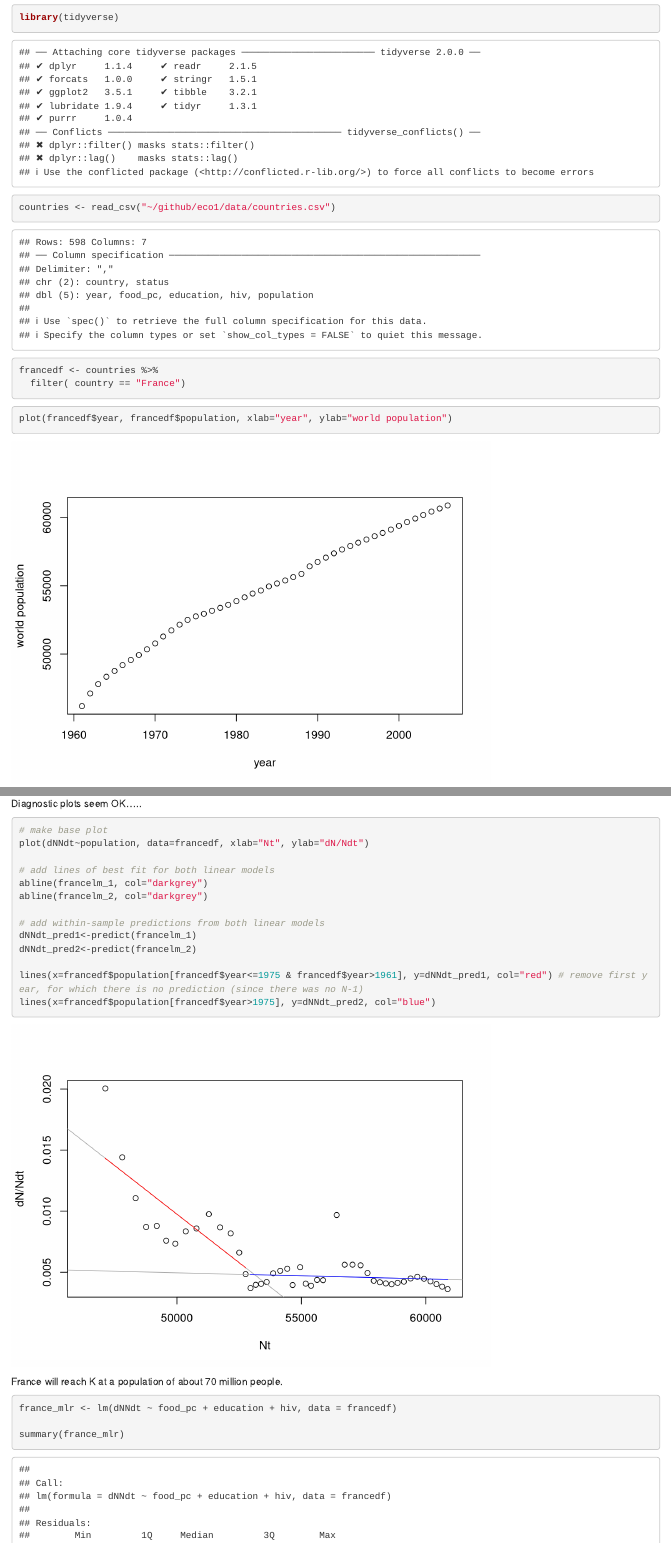
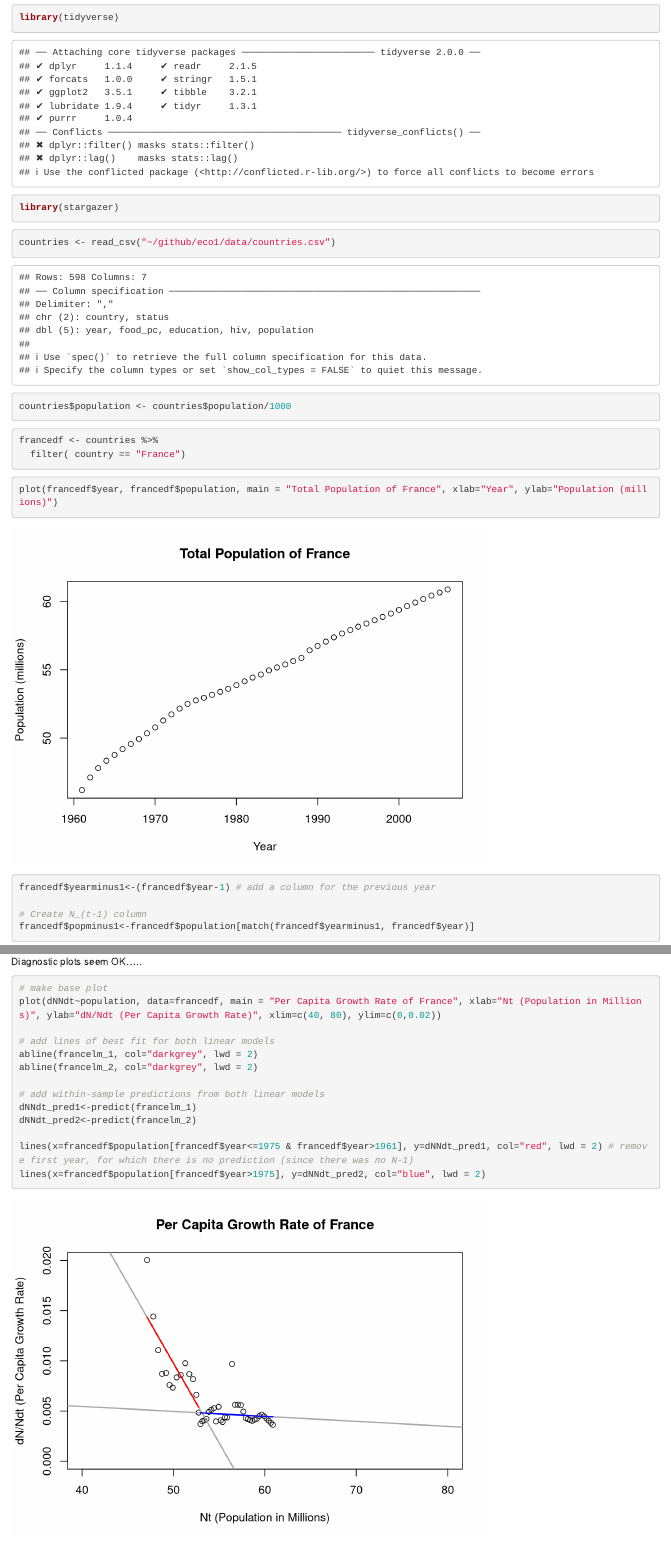
Before and after one commit to andbrad/eco1, an R Markdown document (France.Rmd): the page in a window 1100 px wide, from 120 px down, and a second part further down, joined at a grey line. Rendered offline with R 4.5, knitr and Pandoc, with nearby package versions; some code elsewhere in the file could not run offline.

Commit message:
France work

````diff
--- a/France.Rmd
+++ b/France.Rmd
@@ -23,12 +23,14 @@ knitr::opts_chunk$set(echo = TRUE)
 ```{r packages}
 
 library(tidyverse)
-
+library(stargazer)
 ```
 
 ```{r data}
 
 countries <- read_csv("~/github/eco1/data/countries.csv")
+
+countries$population <- countries$population/1000
 
 ```
 
@@ -38,11 +40,12 @@ francedf <- countries %>%
   filter( country == "France")
 
 
+
 ```
 
 ```{r france growth rate}
 
-plot(francedf$year, francedf$population, xlab="year", ylab="world population")
+plot(francedf$year, francedf$population, main = "Total Population of France", xlab="Year", ylab="Population (millions)")
 
 ```
 
@@ -85,18 +90,18 @@ Diagnostic plots seem OK.....
 ```{r france fitted plot}
 
 # make base plot
-plot(dNNdt~population, data=francedf, xlab="Nt", ylab="dN/Ndt")
+plot(dNNdt~population, data=francedf, main = "Per Capita Growth Rate of France", xlab="Nt (Population in Millions)", ylab="dN/Ndt (Per Capita Growth Rate)", xlim=c(40, 80), ylim=c(0,0.02))
 
 # add lines of best fit for both linear models
-abline(francelm_1, col="darkgrey")
-abline(francelm_2, col="darkgrey")
+abline(francelm_1, col="darkgrey", lwd = 2)
+abline(francelm_2, col="darkgrey", lwd = 2)
 
 # add within-sample predictions from both linear models
 dNNdt_pred1<-predict(francelm_1)
 dNNdt_pred2<-predict(francelm_2)
 
-lines(x=francedf$population[francedf$year<=1975 & francedf$year>1961], y=dNNdt_pred1, col="red") # remove first year, for which there is no prediction (since there was no N-1)
-lines(x=francedf$population[francedf$year>1975], y=dNNdt_pred2, col="blue")
+lines(x=francedf$population[francedf$year<=1975 & francedf$year>1961], y=dNNdt_pred1, col="red", lwd = 2) # remove first year, for which there is no prediction (since there was no N-1)
+lines(x=francedf$population[francedf$year>1975], y=dNNdt_pred2, col="blue", lwd = 2)
 
 ```
 
````
Also changed, not shown: 201 Assignment 1.Rmd (+2 -2 lines), 201_Assignment_1.html, France.Rmd (2 more changed lines), 1 other file.
